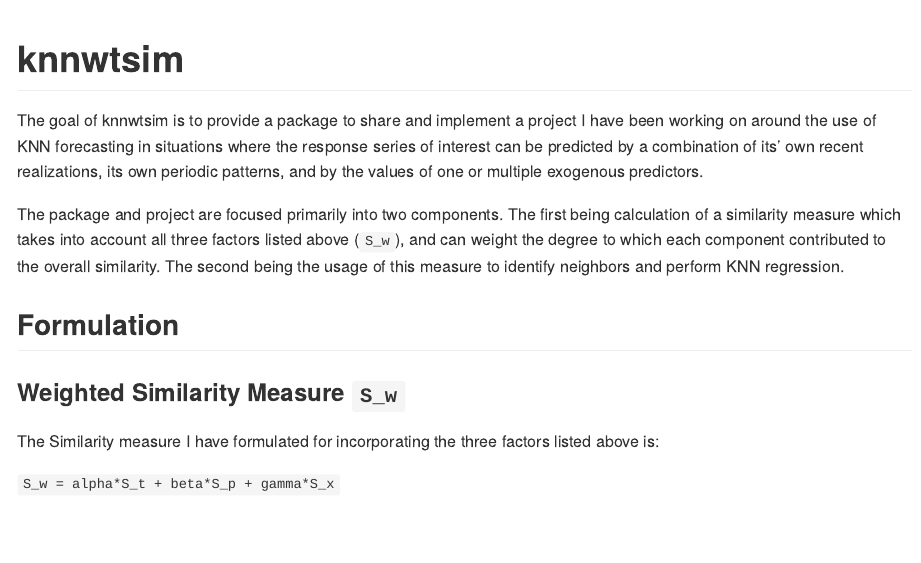
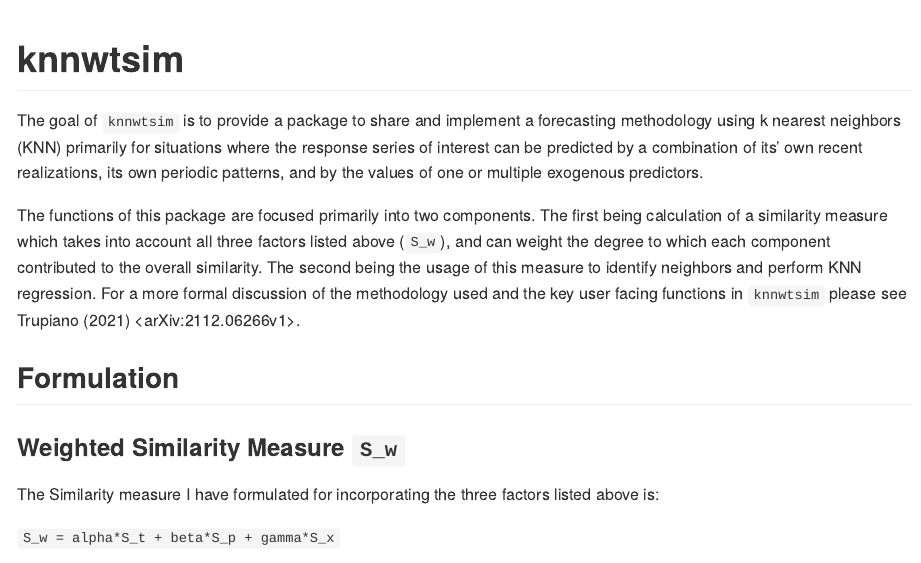
Before and after one commit to mtrupiano1/knnwtsim, an R Markdown document (README.Rmd): the page in a window 1100 px wide, from its top. The pictures show the output file README.md that the author committed with the source, drawn offline in the style of GitHub; badge pictures from the web are left out.

Commit message:
update README to reference arXiv paper.

```diff
--- a/README.Rmd
+++ b/README.Rmd
@@ -20,15 +20,15 @@ knitr::opts_chunk$set(
 [![CRAN status](https://www.r-pkg.org/badges/version/knnwtsim)](https://CRAN.R-project.org/package=knnwtsim)
 <!-- badges: end -->
 
-The goal of knnwtsim is to provide a package to share and implement a project I have been working on
-around the use of KNN forecasting in situations where the response series of interest can be predicted by
+The goal of `knnwtsim` is to provide a package to share and implement a forecasting methodology using k nearest neighbors (KNN) primarily for situations where the response series of interest can be predicted by
 a combination of its' own recent realizations, its own periodic patterns, and by the values of
 one or multiple exogenous predictors.
 
-The package and project are focused primarily into two components. The first being calculation of a
+The functions of this package are focused primarily into two components. The first being calculation of a
 similarity measure which takes into account all three factors listed above (`S_w`), and can weight
 the degree to which each component contributed to the overall similarity. The second being the
-usage of this measure to identify neighbors and perform KNN regression.
+usage of this measure to identify neighbors and perform KNN regression. For a more formal discussion of the
+methodology used and the key user facing functions in `knnwtsim` please see Trupiano (2021) <arXiv:2112.06266v1>.
 
 ## Formulation
 
```
Also changed, not shown: README.md, 3 other files.
